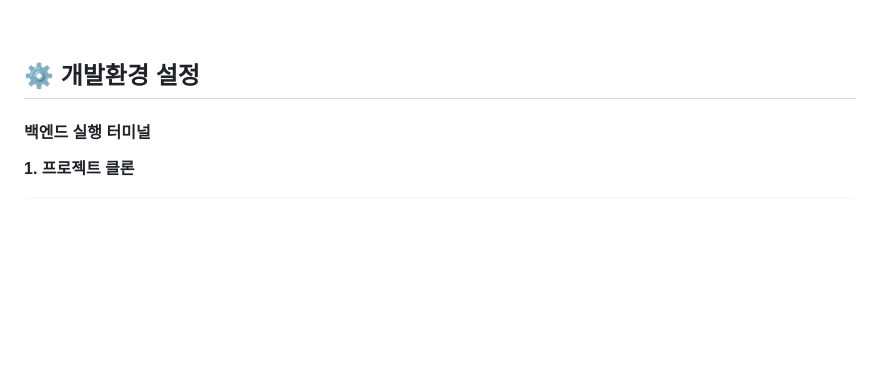
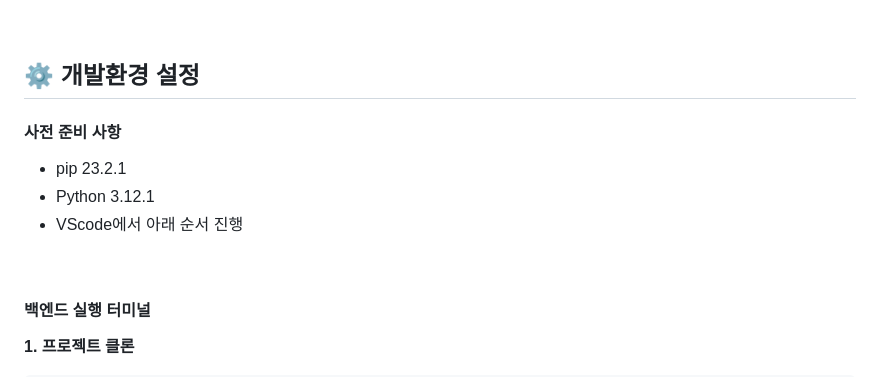
Before and after one commit to Musccat/scholli_BE, a Markdown page: README.md, the part around the change. Drawn GitHub-style; blank space fills up the shorter version.

Commit message:
docs: 사전 준비 사항 추가

```diff
--- a/README.md
+++ b/README.md
@@ -180,6 +180,12 @@ SCHOLLI는 총 7가지의 주요 모듈이 있습니다.<br>
 <br/>
 
 ## ⚙️ 개발환경 설정
+#### 사전 준비 사항
+- pip 23.2.1
+- Python 3.12.1
+- VScode에서 아래 순서 진행
+
+<br>
 
 #### 백엔드 실행 터미널
 **1. 프로젝트 클론**
```
